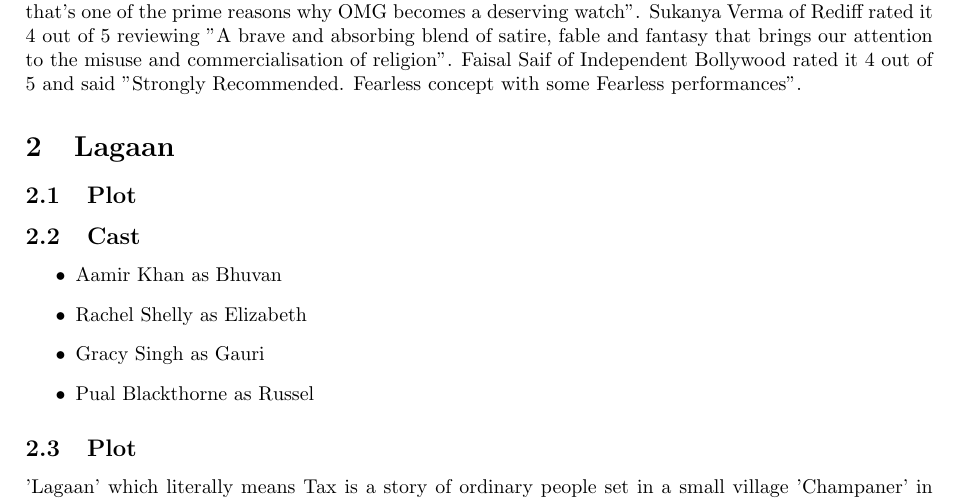
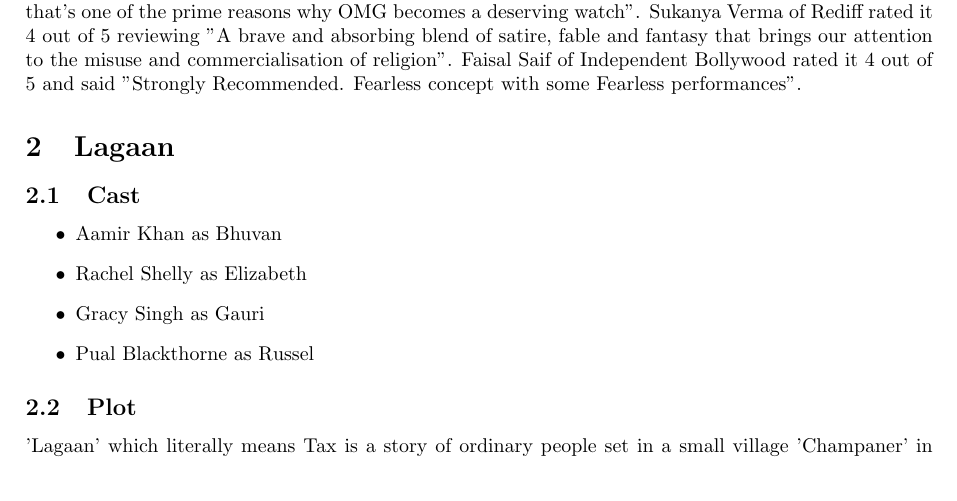
Before and after one commit to adjhawar/cs251-git, a LaTeX document (movie1.tex): part of page 2 of 3, cut so that both start at the same text. Compiled offline with pdfLaTeX.

Commit message:
Update movie1.tex

```diff
--- a/movie1.tex
+++ b/movie1.tex
@@ -52,7 +52,7 @@
 
 	  \section{Lagaan }
 
-	  \subsection{Plot}
+
 
 	  \subsection {Cast}
 	  \begin{itemize}
```
